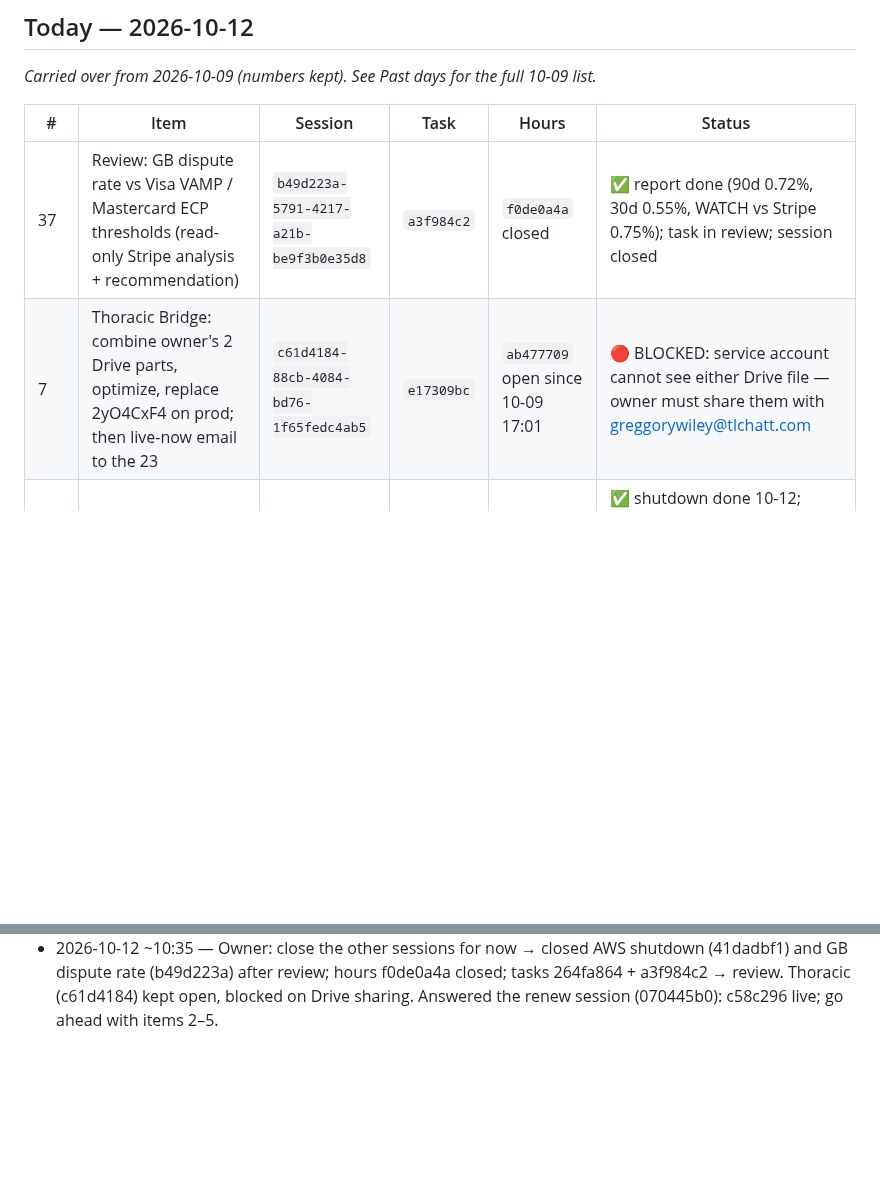
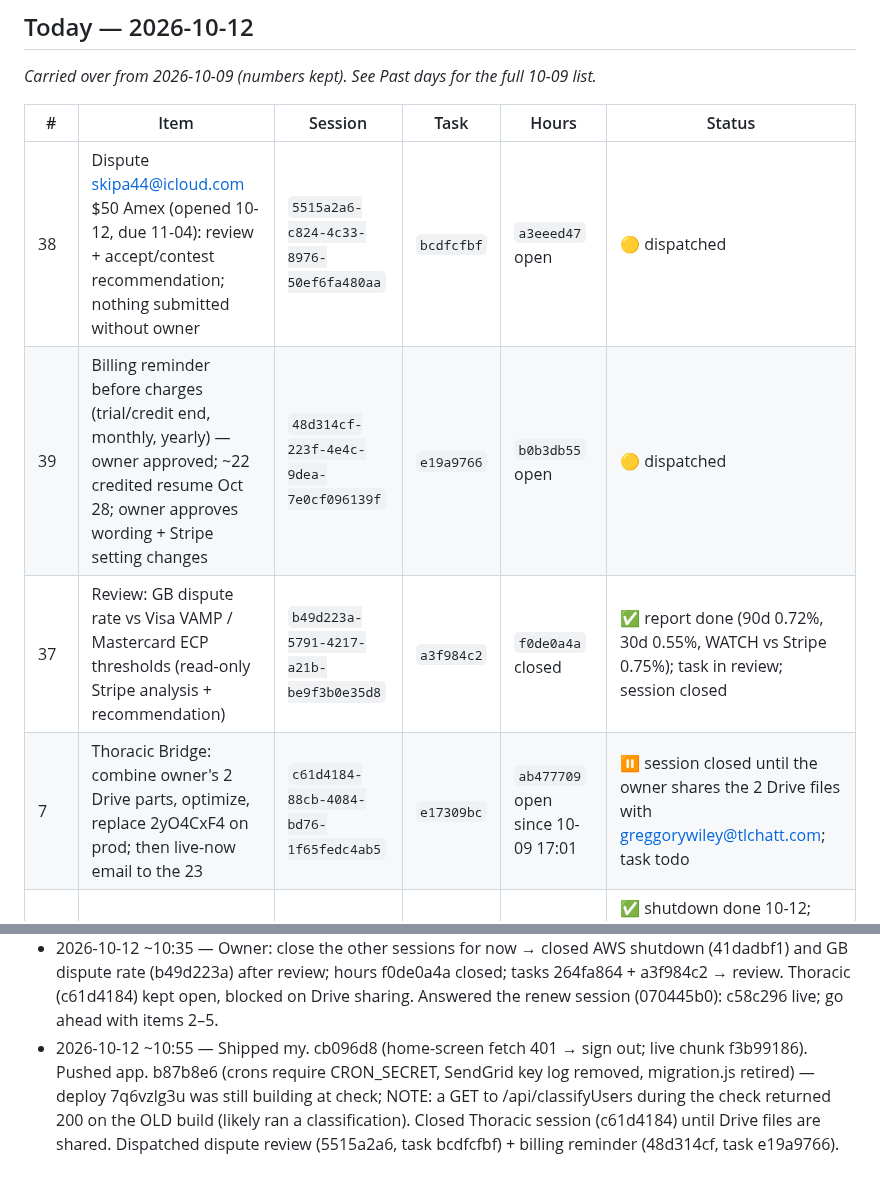
Before and after one commit to tlchatt/gymnasticbodies.com, a Markdown page: sessions/MANAGER.md, 2 parts joined by grey strips. Drawn GitHub-style; blank space fills up the shorter version.

Commit message:
Manager: dispute + billing reminder sessions; my. shipped

```diff
--- a/sessions/MANAGER.md
+++ b/sessions/MANAGER.md
@@ -18,8 +18,10 @@ _Carried over from 2026-10-09 (numbers kept). See Past days for the full 10-09 l
 
 | # | Item | Session | Task | Hours | Status |
 |---|---|---|---|---|---|
+| 38 | Dispute skipa44@icloud.com $50 Amex (opened 10-12, due 11-04): review + accept/contest recommendation; nothing submitted without owner | `5515a2a6-c824-4c33-8976-50ef6fa480aa` | `bcdfcfbf` | `a3eeed47` open | 🟡 dispatched |
+| 39 | Billing reminder before charges (trial/credit end, monthly, yearly) — owner approved; ~22 credited resume Oct 28; owner approves wording + Stripe setting changes | `48d314cf-223f-4e4c-9dea-7e0cf096139f` | `e19a9766` | `b0b3db55` open | 🟡 dispatched |
 | 37 | Review: GB dispute rate vs Visa VAMP / Mastercard ECP thresholds (read-only Stripe analysis + recommendation) | `b49d223a-5791-4217-a21b-be9f3b0e35d8` | `a3f984c2` | `f0de0a4a` closed | ✅ report done (90d 0.72%, 30d 0.55%, WATCH vs Stripe 0.75%); task in review; session closed |
-| 7 | Thoracic Bridge: combine owner's 2 Drive parts, optimize, replace 2yO4CxF4 on prod; then live-now email to the 23 | `c61d4184-88cb-4084-bd76-1f65fedc4ab5` | `e17309bc` | `ab477709` open since 10-09 17:01 | 🔴 BLOCKED: service account cannot see either Drive file — owner must share them with greggorywiley@tlchatt.com |
+| 7 | Thoracic Bridge: combine owner's 2 Drive parts, optimize, replace 2yO4CxF4 on prod; then live-now email to the 23 | `c61d4184-88cb-4084-bd76-1f65fedc4ab5` | `e17309bc` | `ab477709` open since 10-09 17:01 | ⏸ session closed until the owner shares the 2 Drive files with greggorywiley@tlchatt.com; task todo |
 | 9 | AWS shutdown | `41dadbf1-ad9a-4e49-884d-056e98d46760` | `264fa864` | — (37247c62 closed 10-09 13:50) | ✅ shutdown done 10-12; session closed. WATCH: server3 226 GB → private Blob upload (detached, ETA ~5 PM). Owner: cancel Developer support plan; 3 Lightsail snapshots ~| 9 | AWS shutdown | `41dadbf1-ad9a-4e49-884d-056e98d46760` | `264fa864` | — (37247c62 closed 10-09 13:50) |00–150/mo kept |
 | 18–21 | Renew/offer login hole (LIVE) + crons/sendgrid key/test scripts | `070445b0-9e33-400a-af2f-9b272ddc7e88` | `2810c30e` | `5f58099f` open since 10-09 17:09 | ✅ item 1 LIVE + verified 10-12; items 2–5 still open in the session |
 
@@ -180,3 +182,4 @@ Items waiting for a decision. A ruling turns each into a Technologic task (handl
 - 2026-10-12 ~10:40 — Owner: dispute rate + acceptability → task a3f984c2, session b49d223a, hours f0de0a4a.
 - 2026-10-12 — Hours: ab477709 (Thoracic) and 5f58099f (login fix) closed at 2026-10-09 17:30 (sessions sat blocked over the weekend). New open entry for the login-fix session from 2026-10-12 09:45. Thoracic waits until the owner shares the 2 Drive files with greggorywiley@tlchatt.com.
 - 2026-10-12 ~10:35 — Owner: close the other sessions for now → closed AWS shutdown (41dadbf1) and GB dispute rate (b49d223a) after review; hours f0de0a4a closed; tasks 264fa864 + a3f984c2 → review. Thoracic (c61d4184) kept open, blocked on Drive sharing. Answered the renew session (070445b0): c58c296 live; go ahead with items 2–5.
+- 2026-10-12 ~10:55 — Shipped my. cb096d8 (home-screen fetch 401 → sign out; live chunk f3b99186). Pushed app. b87b8e6 (crons require CRON_SECRET, SendGrid key log removed, migration.js retired) — deploy 7q6vzlg3u was still building at check; NOTE: a GET to /api/classifyUsers during the check returned 200 on the OLD build (likely ran a classification). Closed Thoracic session (c61d4184) until Drive files are shared. Dispatched dispute review (5515a2a6, task bcdfcfbf) + billing reminder (48d314cf, task e19a9766).
```
